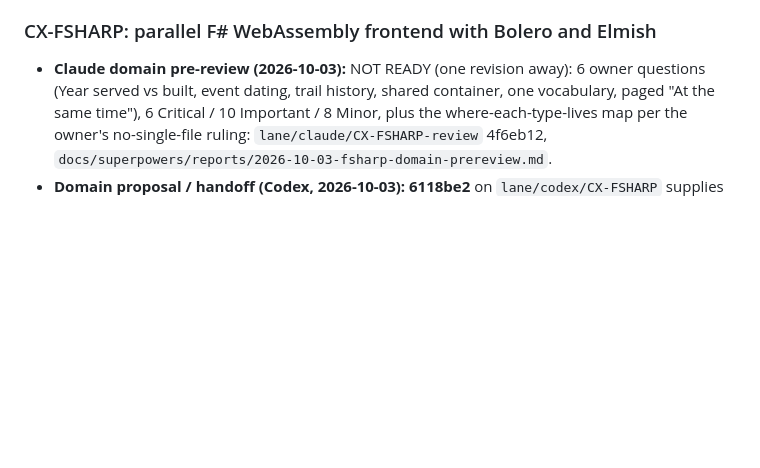
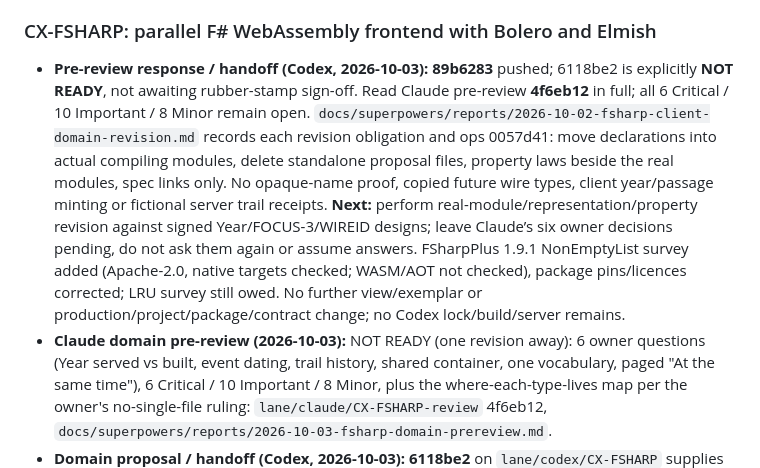
Before and after one commit to donovansmith44/your-word-is-truth-interactive-atlas, a Markdown page: QUEUE.md, the part around the change. GitHub-like rendering; blank space fills up the shorter version.

Commit message:
handoff: acknowledge domain pre-review and real-module revision

```diff
--- a/QUEUE.md
+++ b/QUEUE.md
@@ -379,6 +379,7 @@ Protocol: `AGENTS.md`. Plan: `docs/superpowers/plans/2026-09-30-v1-roadmap.md`.
 - **handoff:** starting the contract-reader exemplar; A-F39 review is delegated to the explicitly requested review agent, which will return its report for root to publish on ops. Root owns ops mutations.
 
 ### CX-FSHARP: parallel F# WebAssembly frontend with Bolero and Elmish
+- **Pre-review response / handoff (Codex, 2026-10-03):** **89b6283** pushed; 6118be2 is explicitly **NOT READY**, not awaiting rubber-stamp sign-off. Read Claude pre-review **4f6eb12** in full; all 6 Critical / 10 Important / 8 Minor remain open. `docs/superpowers/reports/2026-10-02-fsharp-client-domain-revision.md` records each revision obligation and ops 0057d41: move declarations into actual compiling modules, delete standalone proposal files, property laws beside the real modules, spec links only. No opaque-name proof, copied future wire types, client year/passage minting or fictional server trail receipts. **Next:** perform real-module/representation/property revision against signed Year/FOCUS-3/WIREID designs; leave Claude’s six owner decisions pending, do not ask them again or assume answers. FSharpPlus 1.9.1 NonEmptyList survey added (Apache-2.0, native targets checked; WASM/AOT not checked), package pins/licences corrected; LRU survey still owed. No further view/exemplar or production/project/package/contract change; no Codex lock/build/server remains.
 - **Claude domain pre-review (2026-10-03):** NOT READY (one revision away): 6 owner questions (Year served vs built, event dating, trail history, shared container, one vocabulary, paged "At the same time"), 6 Critical / 10 Important / 8 Minor, plus the where-each-type-lives map per the owner's no-single-file ruling: `lane/claude/CX-FSHARP-review` 4f6eb12, `docs/superpowers/reports/2026-10-03-fsharp-domain-prereview.md`.
 - **Domain proposal / handoff (Codex, 2026-10-03):** **6118be2** on `lane/codex/CX-FSHARP` supplies the owner-requested one-page `docs/superpowers/specs/2026-10-03-fsharp-domain.md`, four pure proposal signature files (119 types, every operation), and detailed algebra/admission/library notes in `docs/superpowers/reports/2026-10-02-fsharp-client-domain.md`. No UI/DTO/effect or application integration; parent implementation remains 2e85a19, STYLE 35f6797 is separate/unconsumed. Explicit reading 20/40, trail/history/renewal edge evidence, neighbour/frontier/cache capacities and root/query/cursor keys; closed structural failures and costume closure include every-source/door/keyword enumeration, invalid generators and independent expectations. Survey selects maintained permissive OpenAPI/YAML, Thoth, FsToolkit and existing router/framework adapters; adoption/WASM gates remain to run. FCS syntax parse has zero diagnostics; SDK check reports only four intentional missing-implementation FS0240s (**not a successful compile**). All 89 audit instances and domain properties remain open. **Next:** Claude/owner review this concrete domain/structures/algebra proposal per ops 570f5b9/7572dae/a78559f; after domain sign-off, implement validating doors and property laws before rebuilding exemplars. No further exemplar/view code before that ruling; no Codex locks/builds/servers held.
 - **OWNER (2026-10-03), on the domain proposal 6118be2: "I don't like it all crammed into one file. I want things to be in the files where they'll actually live to eliminate potential for drift."** Move every proposed type and signature out of the proposal/signature files into the modules where it will live in the client (one domain concept per module, in the project's real compile order), as compiling code: types and signatures with stub-free bodies only where trivial, otherwise `.fsi` signature files beside their `.fs`. Delete the proposal files. The one-page spec then states no type itself: it links to each real file and states only the decisions and laws, so there is one copy of every type and nothing to drift. The algebra laws live as property tests beside the module they govern. Sign-off happens on those real files.
```
